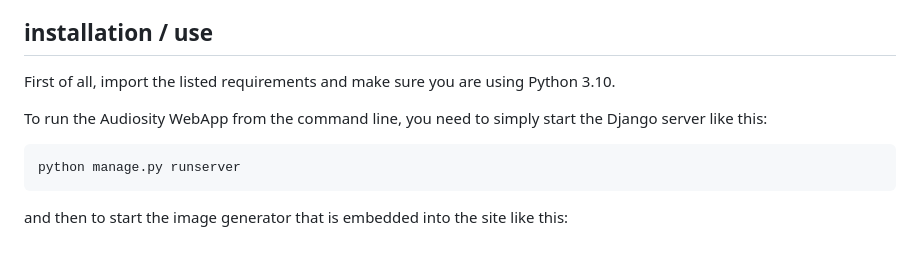
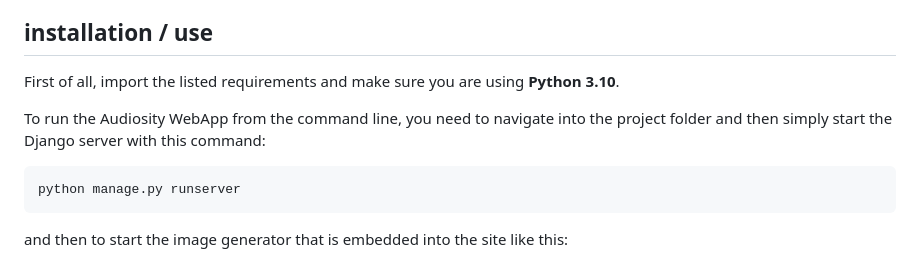
Before and after one commit to adse18/audiosity-project, a Markdown page: README.md, the part around the change. Rendered like a GitHub page.

````diff
--- a/README.md
+++ b/README.md
@@ -16,9 +16,9 @@ Audiosity Project provides a unique and immersive way to interact with music, of
 
 ## installation / use
 
-First of all, import the listed requirements and make sure you are using Python 3.10.
+First of all, import the listed requirements and make sure you are using **Python 3.10**.
 
-To run the Audiosity WebApp from the command line, you need to simply start the Django server like this:
+To run the Audiosity WebApp from the command line, you need to navigate into the project folder and then simply start the Django server with this command:
 ```
 python manage.py runserver
 ```
````
